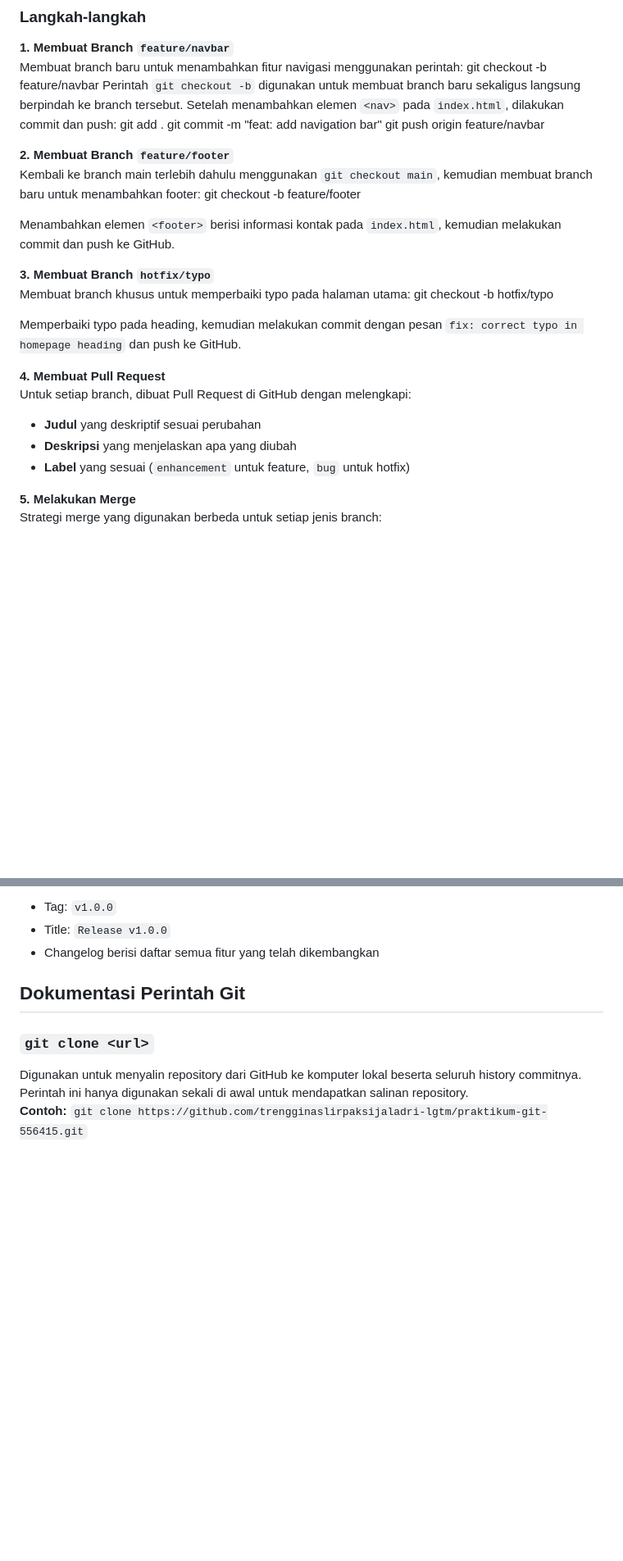
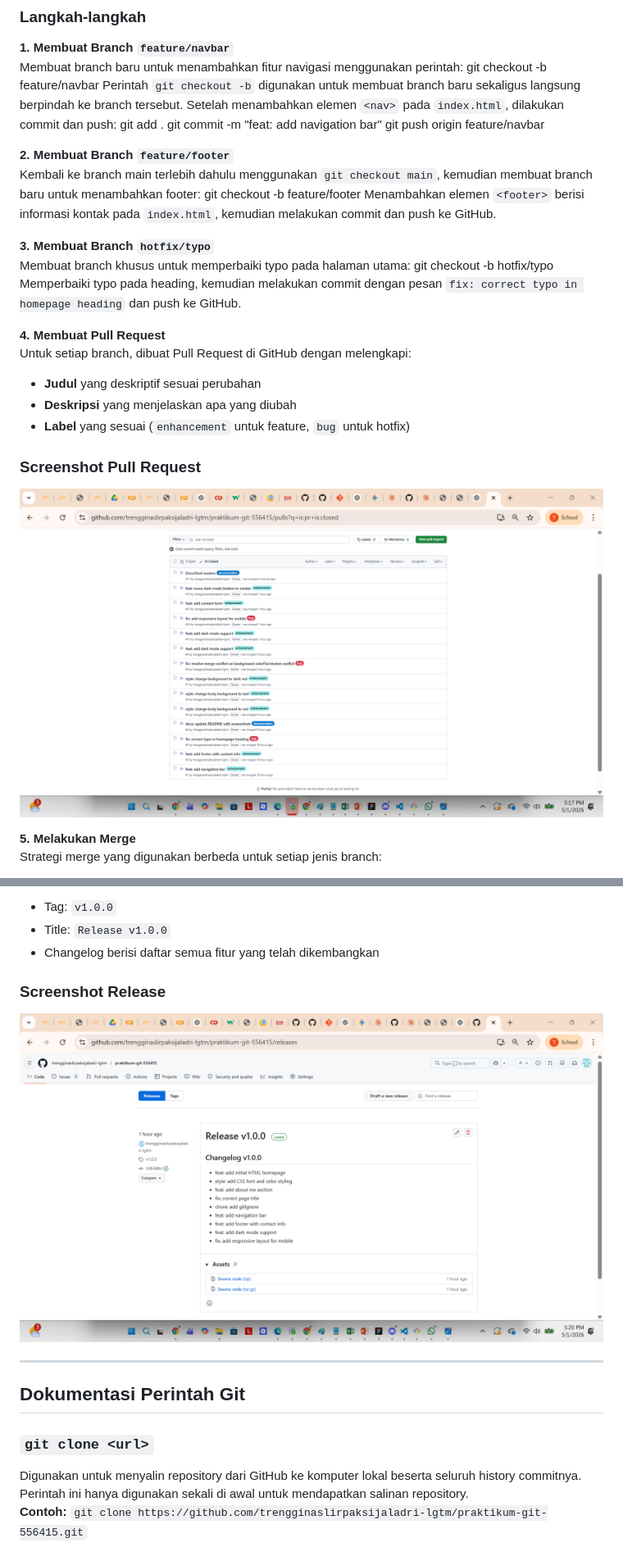
Before and after one commit to trengginaslirpaksijaladri-lgtm/praktikum-git-556415, a Markdown page: README.md, 2 parts joined by grey strips. Shown at 82% size. Rendered like a GitHub page; pictures changed too: pr-list.png (added), release.png (added); blank space fills up the shorter version.

```diff
--- a/README.md
+++ b/README.md
@@ -95,13 +93,11 @@ git push origin feature/navbar
 **2. Membuat Branch `feature/footer`**
 Kembali ke branch main terlebih dahulu menggunakan `git checkout main`, kemudian membuat branch baru untuk menambahkan footer:
 git checkout -b feature/footer
-
 Menambahkan elemen `<footer>` berisi informasi kontak pada `index.html`, kemudian melakukan commit dan push ke GitHub.
 
 **3. Membuat Branch `hotfix/typo`**
 Membuat branch khusus untuk memperbaiki typo pada halaman utama:
 git checkout -b hotfix/typo
-
 Memperbaiki typo pada heading, kemudian melakukan commit dengan pesan `fix: correct typo in homepage heading` dan push ke GitHub.
 
 **4. Membuat Pull Request**
@@ -109,6 +105,9 @@ Untuk setiap branch, dibuat Pull Request di GitHub dengan melengkapi:
 - **Judul** yang deskriptif sesuai perubahan
 - **Deskripsi** yang menjelaskan apa yang diubah
 - **Label** yang sesuai (`enhancement` untuk feature, `bug` untuk hotfix)
+
+### Screenshot Pull Request
+![PR List](pr-list.png)
 
 **5. Melakukan Merge**
 Strategi merge yang digunakan berbeda untuk setiap jenis branch:
@@ -225,6 +243,10 @@ Membuat Release pertama di GitHub melalui Releases → Draft a new release denga
 - Title: `Release v1.0.0`
 - Changelog berisi daftar semua fitur yang telah dikembangkan
 
+### Screenshot Release
+![Release](release.png)
+
+---
 
 ## Dokumentasi Perintah Git
 
```
Also changed, not shown: other parts of README.md (+34 -12 lines), collaborator.png (added), issues.png (added).
